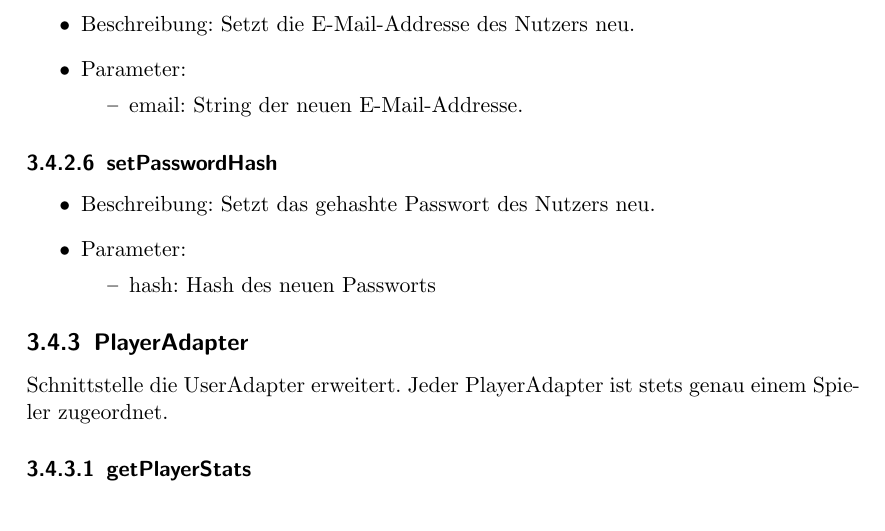
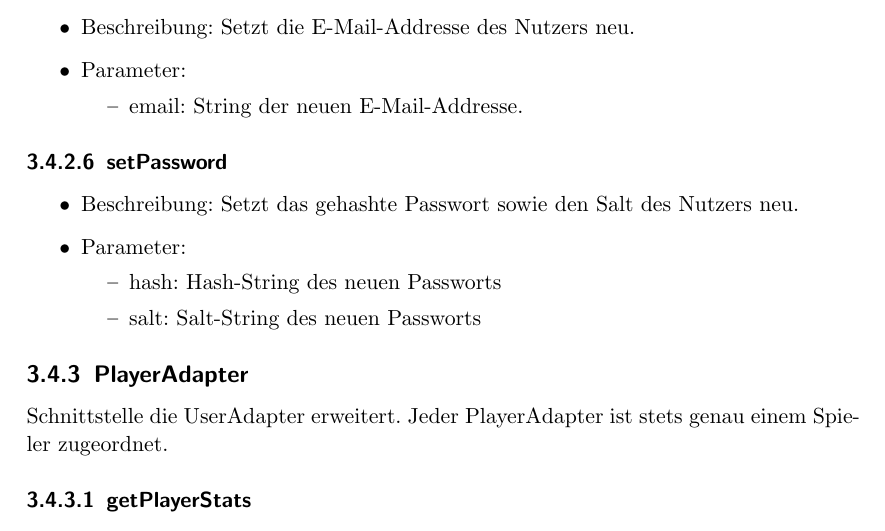
Before and after one commit to bendixsonnenberg/CS-Select-Allg, a LaTeX document (entwurf/entwurf.tex): part of page 14 of 44, cut so that both start at the same text. Compiled offline with pdfLaTeX.

Commit message:
Update setPassword method in UserAdapter

```diff
--- a/entwurf/entwurf.tex
+++ b/entwurf/entwurf.tex
@@ -340,12 +340,13 @@
         \end{itemize}
     \end{itemize}
 
-    \subsubsection{setPasswordHash}
+    \subsubsection{setPassword}
     \begin{itemize}
-        \item Beschreibung: Setzt das gehashte Passwort des Nutzers neu.
+        \item Beschreibung: Setzt das gehashte Passwort sowie den Salt des Nutzers neu.
         \item Parameter:
         \begin{itemize}
-            \item hash: Hash des neuen Passworts
+            \item hash: Hash-String des neuen Passworts
+            \item salt: Salt-String des neuen Passworts
         \end{itemize}
     \end{itemize}
 
```
